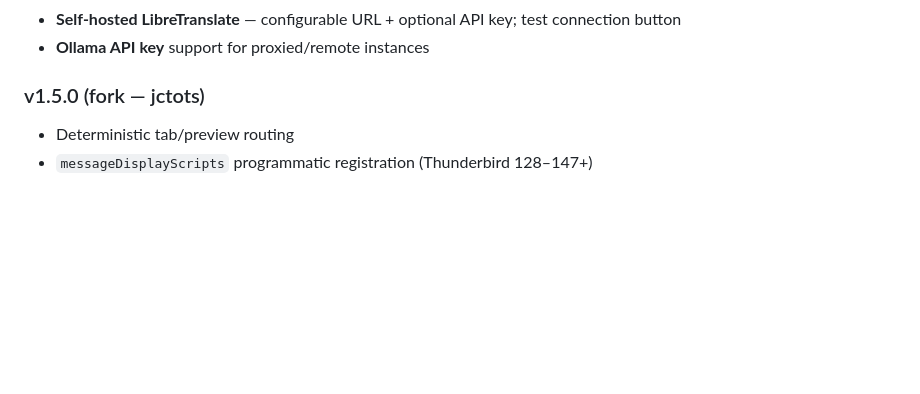
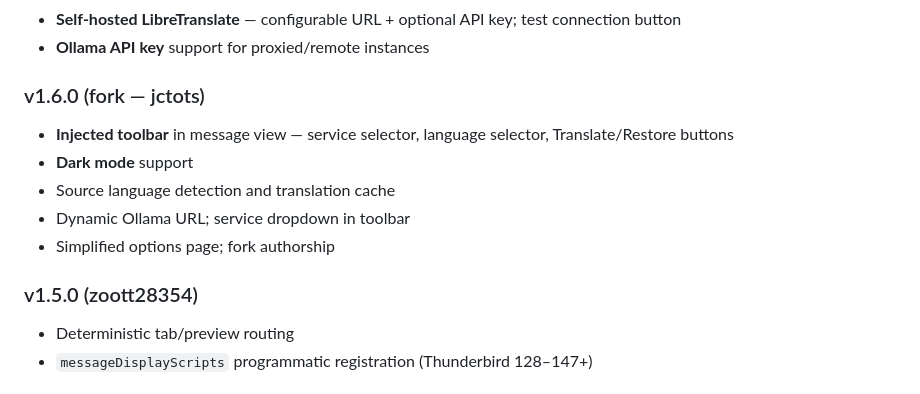
Before and after one commit to zoott28354/thunderbird-translator, a Markdown page: README.md, the part around the change. Rendered like a GitHub page; blank space fills up the shorter version.

Commit message:
docs: fix changelog — v1.6.0 fork entry, v1.5.0 attributed to OP

```diff
--- a/README.md
+++ b/README.md
@@ -197,7 +197,14 @@ Highlight text in the compose body *before* clicking the Translate button in the
 - **Self-hosted LibreTranslate** — configurable URL + optional API key; test connection button
 - **Ollama API key** support for proxied/remote instances
 
-### v1.5.0 (fork — jctots)
+### v1.6.0 (fork — jctots)
+- **Injected toolbar** in message view — service selector, language selector, Translate/Restore buttons
+- **Dark mode** support
+- Source language detection and translation cache
+- Dynamic Ollama URL; service dropdown in toolbar
+- Simplified options page; fork authorship
+
+### v1.5.0 (zoott28354)
 - Deterministic tab/preview routing
 - `messageDisplayScripts` programmatic registration (Thunderbird 128–147+)
 
```
